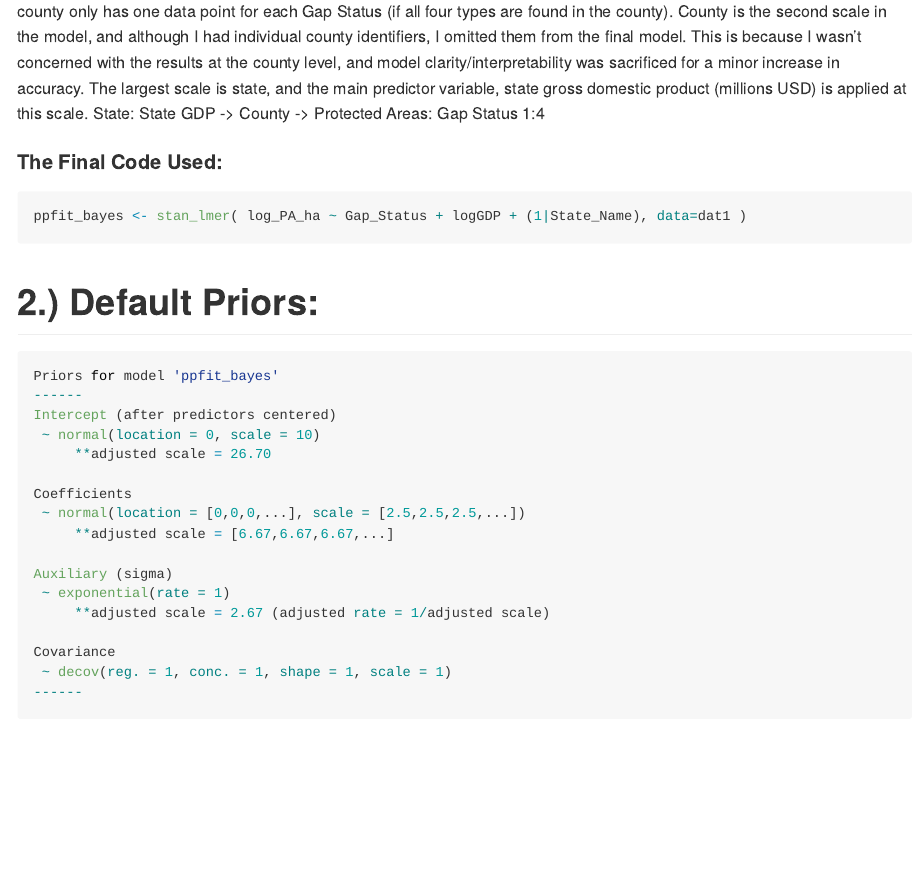
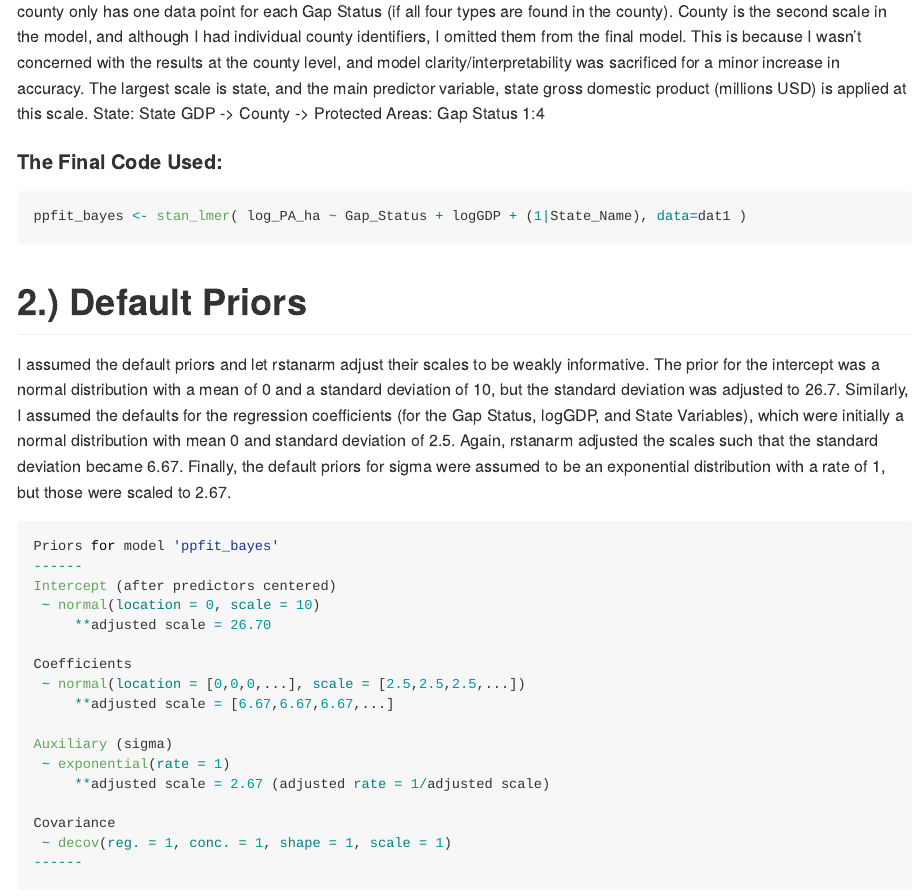
Before and after one commit to abenefield1/Data_Science_Biology, an R Markdown document (Individual_project/Final_Codes_Grade_These_Please/Final_Report.Rmd): the page in a window 1100 px wide, from 2070 px down. The pictures show the output file Individual_project/Final_Codes_Grade_These_Please/Final_Report.md that the author committed with the source, drawn offline in the style of GitHub.

Commit message:
Explained priors

````diff
--- a/Individual_project/Final_Codes_Grade_These_Please/Final_Report.Rmd
+++ b/Individual_project/Final_Codes_Grade_These_Please/Final_Report.Rmd
@@ -51,7 +51,9 @@ State: State GDP -> County -> Protected Areas: Gap Status 1:4
 ppfit_bayes <- stan_lmer( log_PA_ha ~ Gap_Status + logGDP + (1|State_Name), data=dat1 )
 ```
 
-# 2.) Default Priors:
+# 2.) Default Priors
+I assumed the default priors and let rstanarm adjust their scales to be weakly informative. The prior for the intercept was a normal distribution with a mean of 0 and a standard deviation of 10, but the standard deviation was adjusted to 26.7. Similarly, I assumed the defaults for the regression coefficients (for the Gap Status, logGDP, and State Variables), which were initially a normal distribution with mean 0 and standard deviation of 2.5. Again, rstanarm adjusted the scales such that the standard deviation became 6.67. Finally, the default priors for sigma were assumed to be an exponential distribution with a rate of 1, but those were scaled to 2.67.
+
 ``` r
 Priors for model 'ppfit_bayes'
 ------
````
Also changed, not shown: Individual_project/Final_Codes_Grade_These_Please/Final_Report.md.
